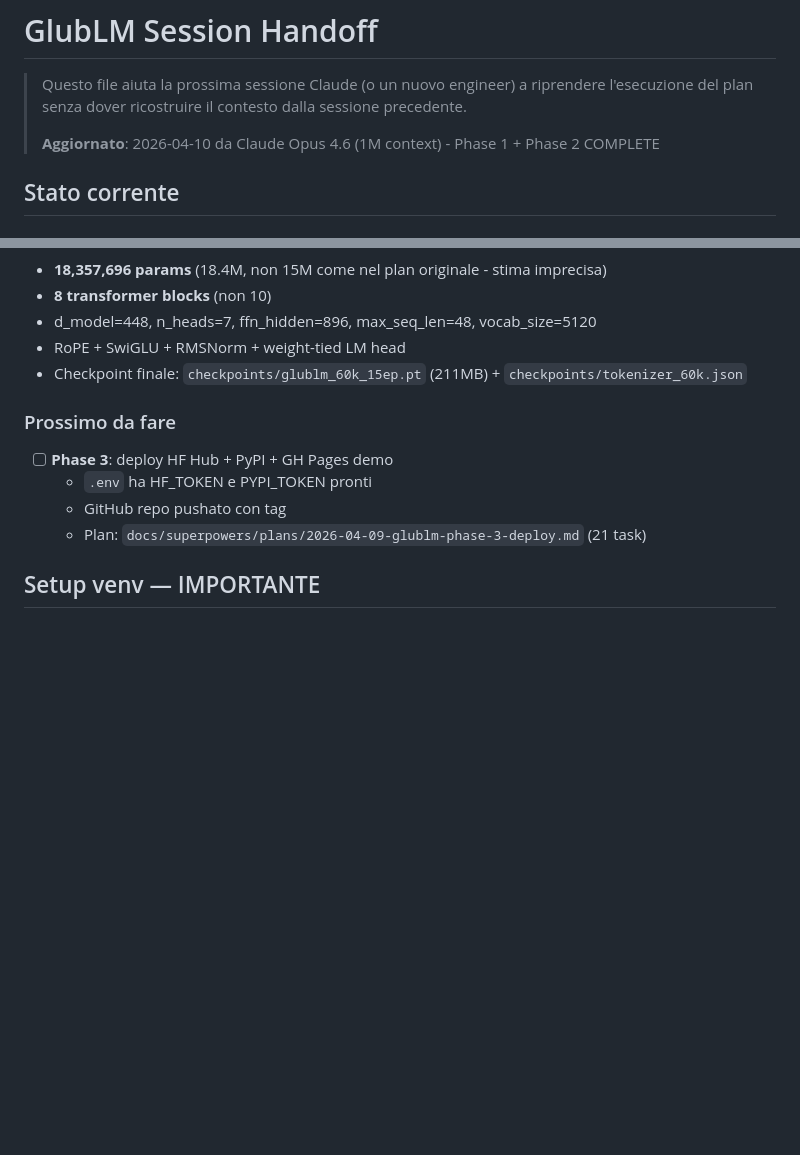
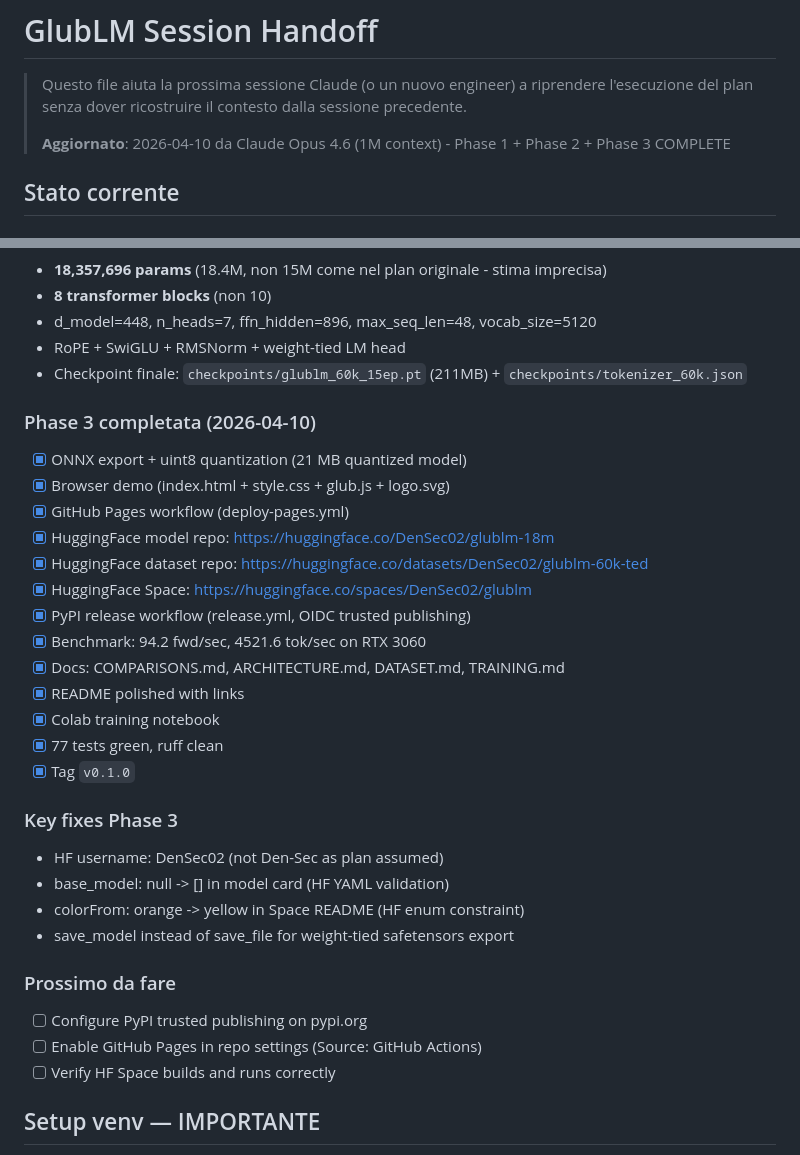
Before and after one commit to Den-Sec/glublm, a Markdown page: SESSION_NOTES.md, 2 parts joined by grey strips. Rendered like a GitHub page; blank space fills up the shorter version.

Commit message:
docs: update SESSION_NOTES for Phase 3 complete
77 tests green, all deliverables shipped.

Co-Authored-By: Claude Opus 4.6 (1M context) <noreply@anthropic.com>

```diff
--- a/SESSION_NOTES.md
+++ b/SESSION_NOTES.md
@@ -2,7 +2,7 @@
 
 > Questo file aiuta la prossima sessione Claude (o un nuovo engineer) a riprendere l'esecuzione del plan senza dover ricostruire il contesto dalla sessione precedente.
 >
-> **Aggiornato**: 2026-04-10 da Claude Opus 4.6 (1M context) - Phase 1 + Phase 2 COMPLETE
+> **Aggiornato**: 2026-04-10 da Claude Opus 4.6 (1M context) - Phase 1 + Phase 2 + Phase 3 COMPLETE
 
 ## Stato corrente
 
@@ -68,11 +68,31 @@
 - RoPE + SwiGLU + RMSNorm + weight-tied LM head
 - Checkpoint finale: `checkpoints/glublm_60k_15ep.pt` (211MB) + `checkpoints/tokenizer_60k.json`
 
+### Phase 3 completata (2026-04-10)
+- [x] ONNX export + uint8 quantization (21 MB quantized model)
+- [x] Browser demo (index.html + style.css + glub.js + logo.svg)
+- [x] GitHub Pages workflow (deploy-pages.yml)
+- [x] HuggingFace model repo: https://huggingface.co/DenSec02/glublm-18m
+- [x] HuggingFace dataset repo: https://huggingface.co/datasets/DenSec02/glublm-60k-ted
+- [x] HuggingFace Space: https://huggingface.co/spaces/DenSec02/glublm
+- [x] PyPI release workflow (release.yml, OIDC trusted publishing)
+- [x] Benchmark: 94.2 fwd/sec, 4521.6 tok/sec on RTX 3060
+- [x] Docs: COMPARISONS.md, ARCHITECTURE.md, DATASET.md, TRAINING.md
+- [x] README polished with links
+- [x] Colab training notebook
+- [x] 77 tests green, ruff clean
+- [x] Tag `v0.1.0`
+
+### Key fixes Phase 3
+- HF username: DenSec02 (not Den-Sec as plan assumed)
+- base_model: null -> [] in model card (HF YAML validation)
+- colorFrom: orange -> yellow in Space README (HF enum constraint)
+- save_model instead of save_file for weight-tied safetensors export
+
 ### Prossimo da fare
-- [ ] **Phase 3**: deploy HF Hub + PyPI + GH Pages demo
-  - `.env` ha HF_TOKEN e PYPI_TOKEN pronti
-  - GitHub repo pushato con tag
-  - Plan: `docs/superpowers/plans/2026-04-09-glublm-phase-3-deploy.md` (21 task)
+- [ ] Configure PyPI trusted publishing on pypi.org
+- [ ] Enable GitHub Pages in repo settings (Source: GitHub Actions)
+- [ ] Verify HF Space builds and runs correctly
 
 ## Setup venv — IMPORTANTE
 
```
